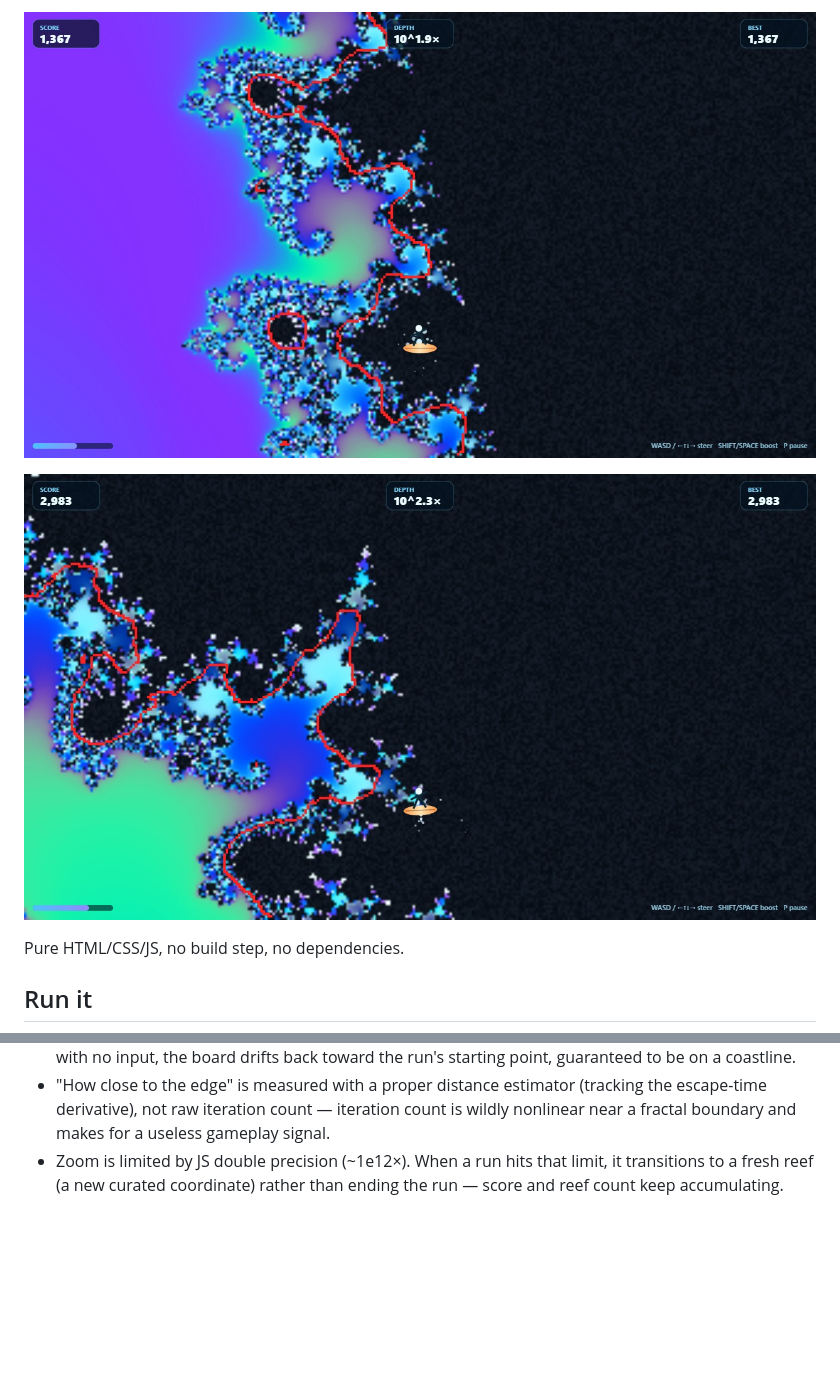
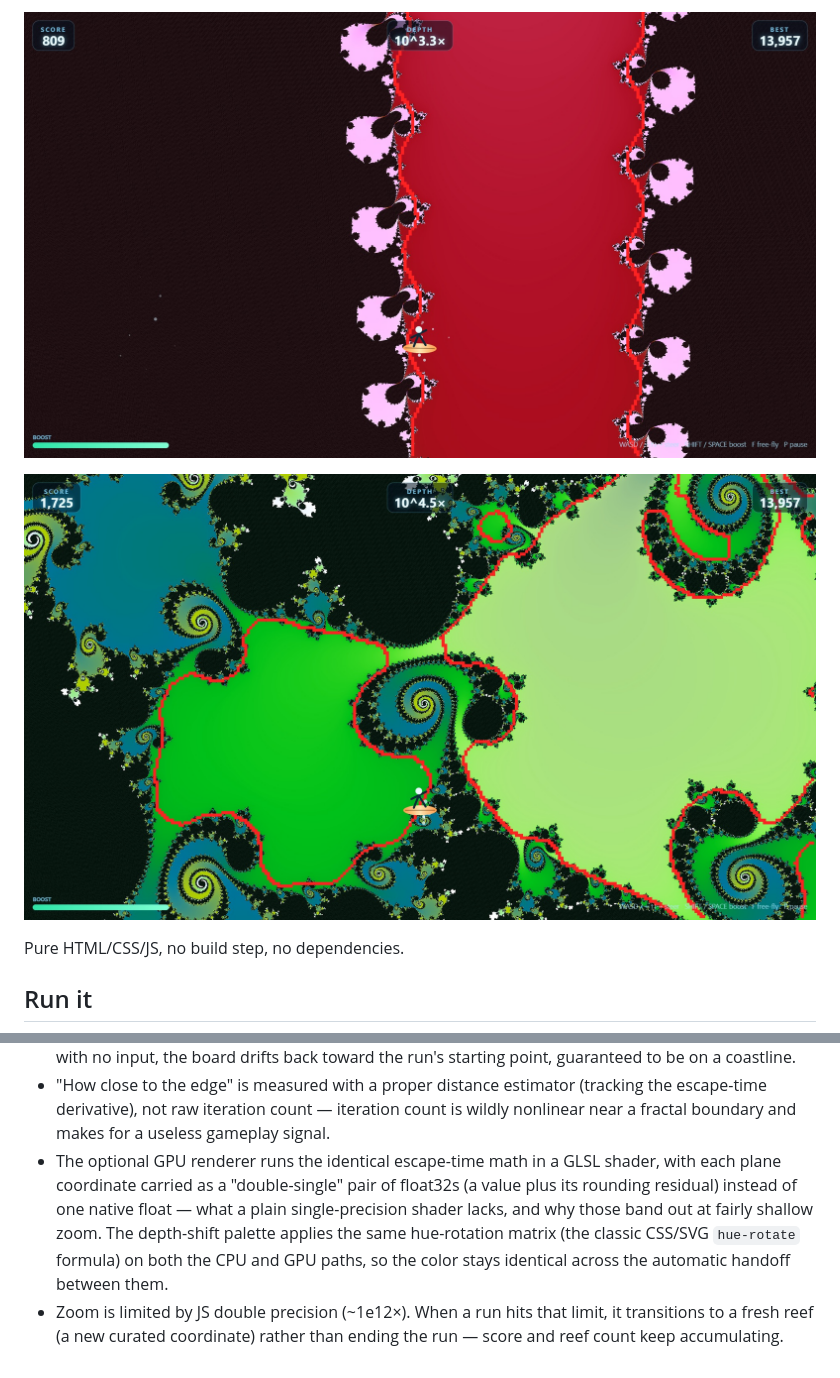
Before and after one commit to reivash/mandelsurf, a Markdown page: README.md, 2 parts joined by grey strips. Rendered like a GitHub page; pictures changed too: screenshots/gameplay-1.jpg, screenshots/gameplay-2.jpg; blank space fills up the shorter version.

```diff
--- a/README.md
+++ b/README.md
@@ -70,6 +105,14 @@ black interior just costs you the foam bonus for a moment, nothing worse.
   (tracking the escape-time derivative), not raw iteration count — iteration
   count is wildly nonlinear near a fractal boundary and makes for a useless
   gameplay signal.
+- The optional GPU renderer runs the identical escape-time math in a GLSL
+  shader, with each plane coordinate carried as a "double-single" pair of
+  float32s (a value plus its rounding residual) instead of one native float
+  — what a plain single-precision shader lacks, and why those band out at
+  fairly shallow zoom. The depth-shift palette applies the same hue-rotation
+  matrix (the classic CSS/SVG `hue-rotate` formula) on both the CPU and GPU
+  paths, so the color stays identical across the automatic handoff between
+  them.
 - Zoom is limited by JS double precision (~1e12×). When a run hits that
   limit, it transitions to a fresh reef (a new curated coordinate) rather
   than ending the run — score and reef count keep accumulating.
```
Also changed, not shown: other parts of README.md (+40 -5 lines), 4 other files.
